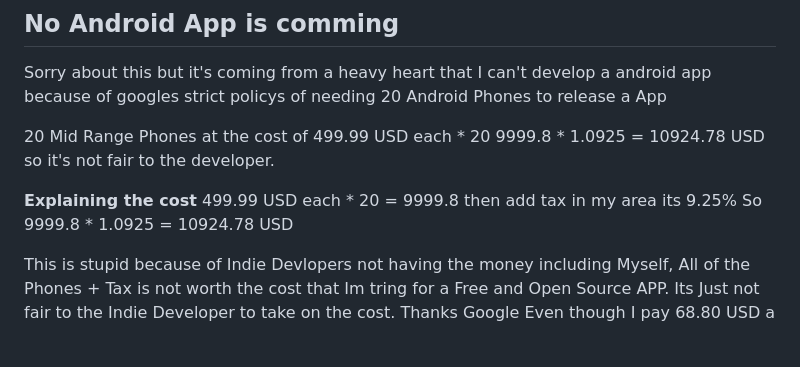
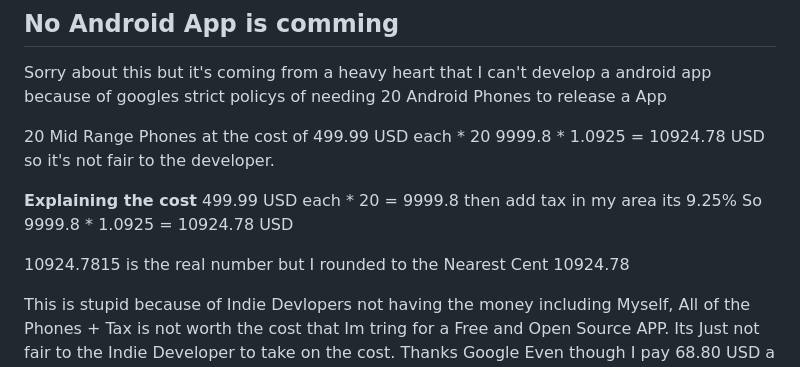
Before and after one commit to AirforceRP/MathAmmo, a Markdown page: README.md, the part around the change. Rendered like a GitHub page; blank space fills up the shorter version.

```diff
--- a/README.md
+++ b/README.md
@@ -61,4 +61,8 @@ Sorry about this but it's coming from a heavy heart that I can't develop a andro
 then add tax in my area its 9.25%
 So 9999.8 * 1.0925 = 10924.78 USD
 
+10924.7815 is the real number but I rounded to the Nearest Cent
+10924.78
+
+
 This is stupid because of Indie Devlopers not having the money including Myself, All of the Phones + Tax is not worth the cost that Im tring for a Free and Open Source APP. Its Just not fair to the Indie Developer to take on the cost. Thanks Google Even though I pay 68.80 USD a Month for Google Workspace for My Domain emails. [TO those that want to take on the cost for the app] Make a Copy of MathAmmo and do what you please. Just not anything illegal in your country please as im not liable for that.
```
